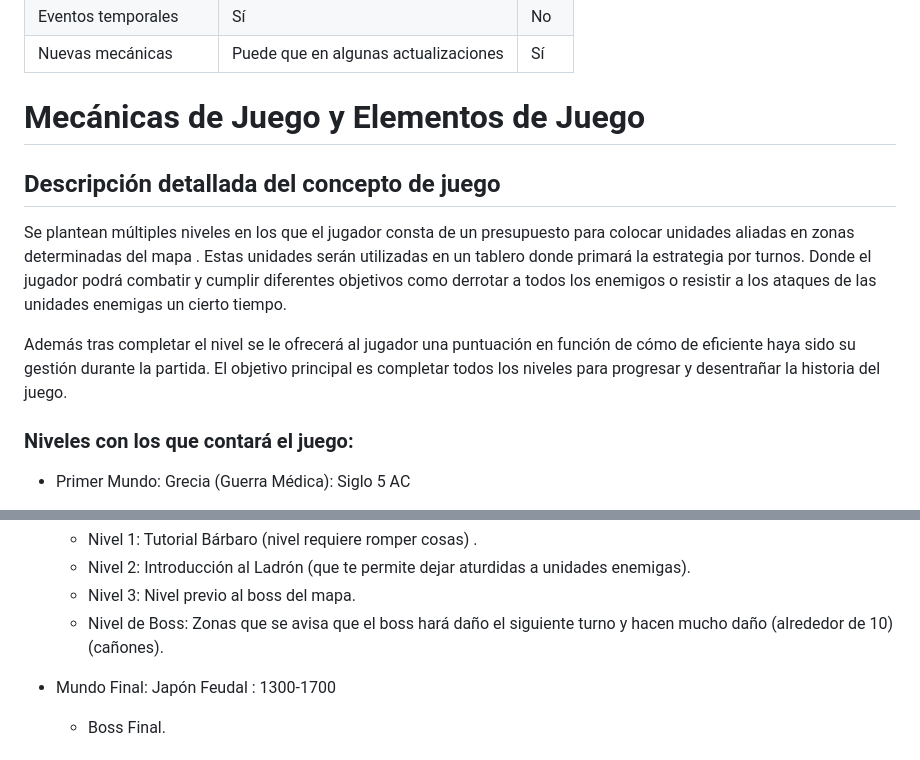
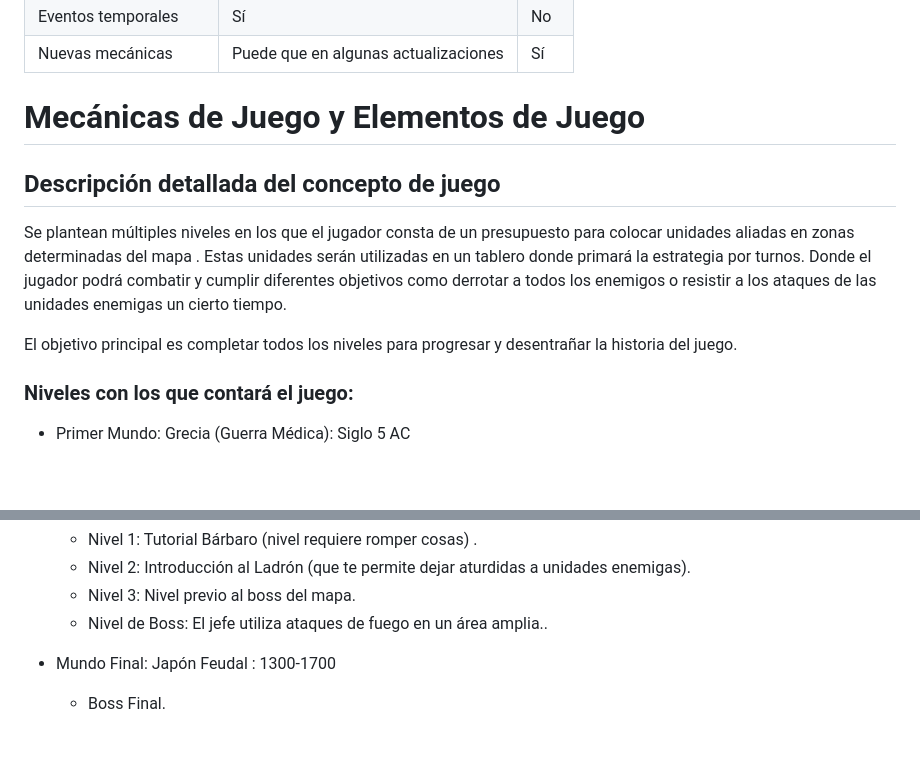
Before and after one commit to TheCursedOnion/TheCursedOnion.github.io, a Markdown page: READMEgdd.md, 2 parts joined by grey strips. Drawn GitHub-style; blank space fills up the shorter version.

```diff
--- a/READMEgdd.md
+++ b/READMEgdd.md
@@ -414,14 +414,14 @@ A continuación se muestra nuestra el contenido que puede incluirse en Actualiza
 
 
 
-# **Mecánicas de Juego y Elementos de Juego**
+# Mecánicas de Juego y Elementos de Juego
 
 
 ## Descripción detallada del concepto de juego
 
 Se plantean múltiples niveles en los que el jugador consta de un presupuesto para colocar unidades aliadas en zonas determinadas del mapa . Estas unidades serán utilizadas en un tablero donde primará la estrategia por turnos. Donde el jugador podrá combatir y cumplir diferentes objetivos como derrotar a todos los enemigos o resistir a los ataques de las unidades enemigas un cierto tiempo.
 
-Además tras completar el nivel se le ofrecerá al jugador una puntuación en función de cómo de eficiente haya sido su gestión durante la partida. El objetivo principal es completar todos los niveles para progresar y desentrañar la historia del juego.
+El objetivo principal es completar todos los niveles para progresar y desentrañar la historia del juego.
 
 
 ### Niveles con los que contará el juego:
@@ -442,7 +442,7 @@ Además tras completar el nivel se le ofrecerá al jugador una puntuación en fu
     * Nivel 1: Tutorial Bárbaro (nivel requiere romper cosas) .
     * Nivel 2: Introducción al Ladrón (que te permite dejar aturdidas a unidades enemigas).
     * Nivel 3: Nivel previo al boss del mapa.
-    * Nivel de Boss: Zonas que se avisa que el boss hará daño el siguiente turno y hacen mucho daño (alrededor de 10) (cañones).
+    * Nivel de Boss: El jefe utiliza ataques de fuego en un área amplia..
 * Mundo Final: Japón Feudal : 1300-1700
     * Boss Final.
 
```
Also changed, not shown: other parts of READMEgdd.md (+19 -20 lines).
